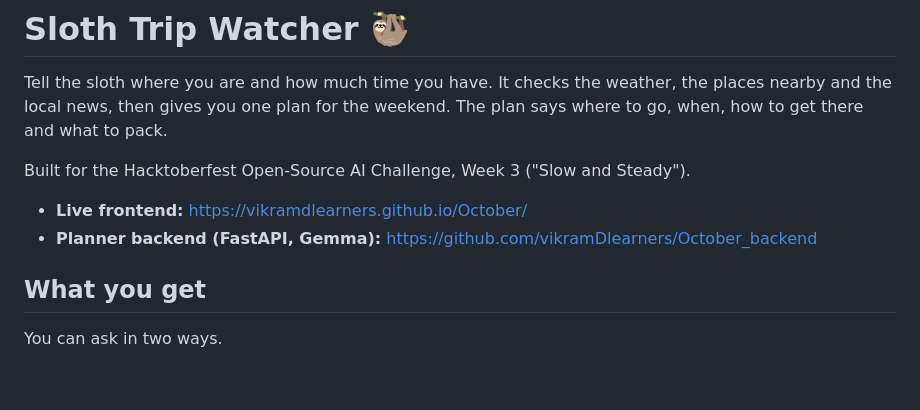
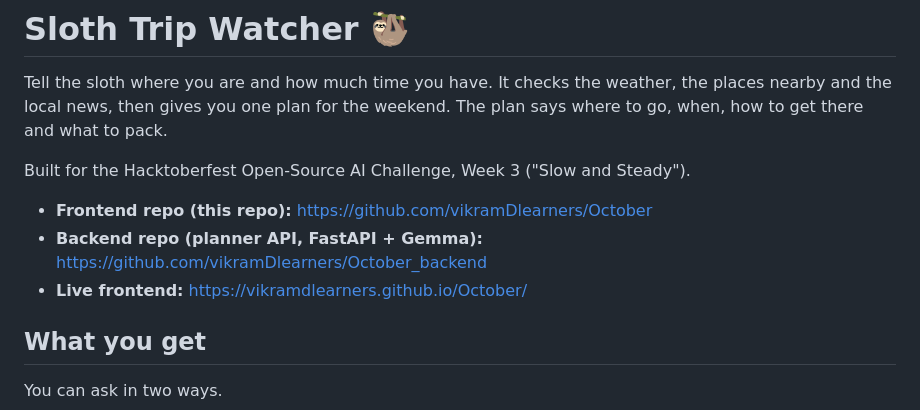
Before and after one commit to vikramDlearners/October, a Markdown page: README.md, the part around the change. GitHub-like rendering; blank space fills up the shorter version.

Commit message:
README: link both frontend and backend repos
Co-Authored-By: Claude Opus 5.5 <noreply@anthropic.com>

```diff
--- a/README.md
+++ b/README.md
@@ -4,8 +4,9 @@ Tell the sloth where you are and how much time you have. It checks the weather,
 
 Built for the Hacktoberfest Open-Source AI Challenge, Week 3 ("Slow and Steady").
 
+- **Frontend repo (this repo):** https://github.com/vikramDlearners/October
+- **Backend repo (planner API, FastAPI + Gemma):** https://github.com/vikramDlearners/October_backend
 - **Live frontend:** https://vikramdlearners.github.io/October/
-- **Planner backend (FastAPI, Gemma):** https://github.com/vikramDlearners/October_backend
 
 ## What you get
 
```
